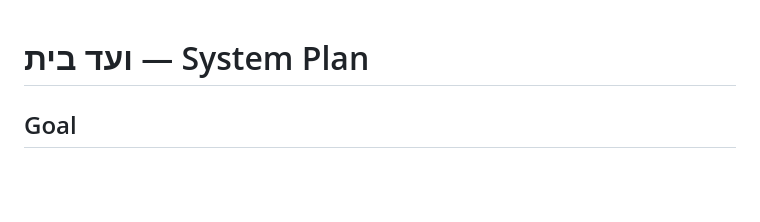
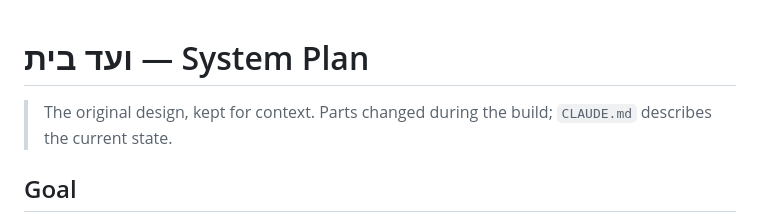
Before and after one commit to javitolin/vaad_bait, a Markdown page: PLAN.md, the part around the change. Rendered like a GitHub page; blank space fills up the shorter version.

```diff
--- a/PLAN.md
+++ b/PLAN.md
@@ -1,4 +1,6 @@
 # ועד בית — System Plan
+
+> The original design, kept for context. Parts changed during the build; `CLAUDE.md` describes the current state.
 
 ## Goal
 Replace the manual sheet and handwritten receipts with a small web app that only the treasurer uses.
```
Also changed, not shown: CLAUDE.md (added, +156 -0 lines).
